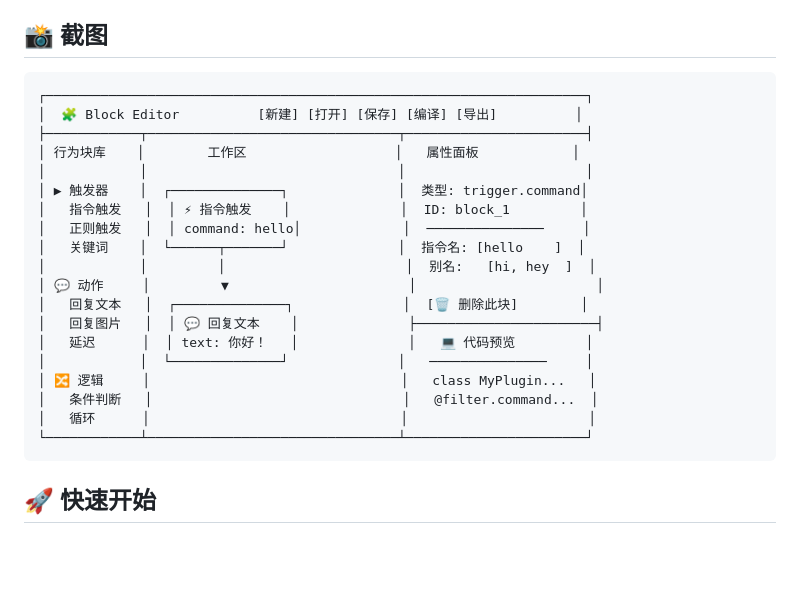
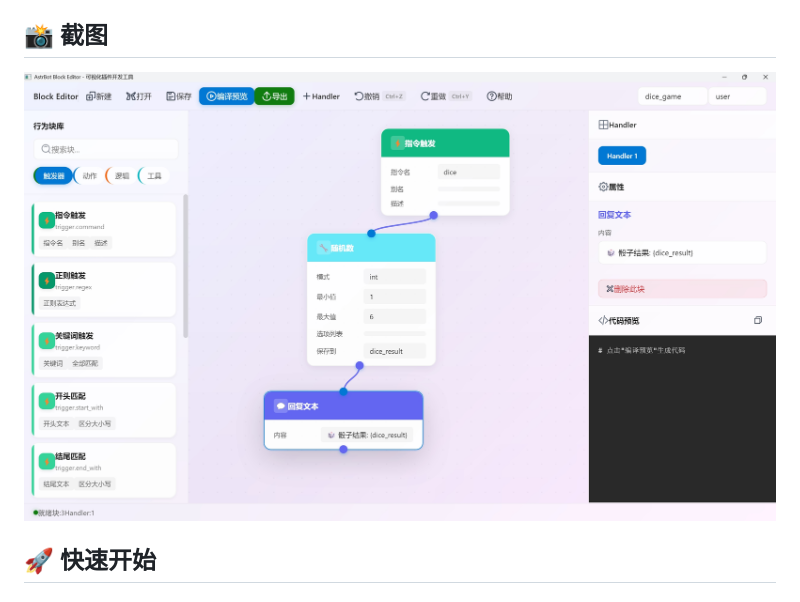
Before and after one commit to LithiumCitrate/AstrBot-Block-Editor, a Markdown page: README.md, the part around the change. Drawn GitHub-style; pictures changed too: assets/screenshot.jpg (added); blank space fills up the shorter version.

Commit message:
style:修复UI

````diff
--- a/README.md
+++ b/README.md
@@ -28,27 +28,7 @@
 
 ## 📸 截图
 
-```
-┌─────────────────────────────────────────────────────────────────────┐
-│  🧩 Block Editor          [新建] [打开] [保存] [编译] [导出]          │
-├────────────┬────────────────────────────────┬───────────────────────┤
-│ 行为块库    │        工作区                   │   属性面板            │
-│            │                                │                       │
-│ ▶ 触发器    │  ┌──────────────┐              │  类型: trigger.command│
-│   指令触发   │  │ ⚡ 指令触发    │              │  ID: block_1         │
-│   正则触发   │  │ command: hello│             │  ───────────────     │
-│   关键词    │  └──────┬───────┘              │  指令名: [hello    ]  │
-│            │         │                       │  别名:   [hi, hey  ]  │
-│ 💬 动作     │         ▼                       │                       │
-│   回复文本   │  ┌──────────────┐              │  [🗑️ 删除此块]        │
-│   回复图片   │  │ 💬 回复文本    │              ├───────────────────────┤
-│   延迟      │  │ text: 你好！   │              │   💻 代码预览         │
-│            │  └──────────────┘              │   ───────────────     │
-│ 🔀 逻辑     │                                │   class MyPlugin...   │
-│   条件判断   │                                │   @filter.command...  │
-│   循环      │                                │                       │
-└────────────┴────────────────────────────────┴───────────────────────┘
-```
+![AstrBot Block Editor Screenshot](assets/screenshot.jpg)
 
 ## 🚀 快速开始
 
````
Also changed, not shown: 2 other files.
